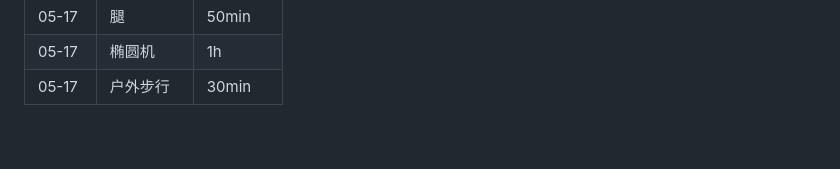
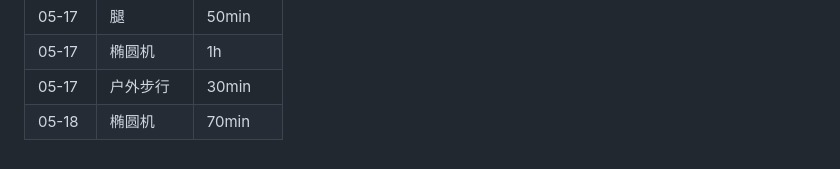
Before and after one commit to chenminhua/vita, a Markdown page: 2026.md, the part around the change. GitHub-like rendering.

Commit message:
Record workout for 2026-05-18

```diff
--- a/2026.md
+++ b/2026.md
@@ -97,3 +97,4 @@
 | 05-17 | 腿 | 50min |
 | 05-17 | 椭圆机 | 1h |
 | 05-17 | 户外步行 | 30min |
+| 05-18 | 椭圆机 | 70min |
```
